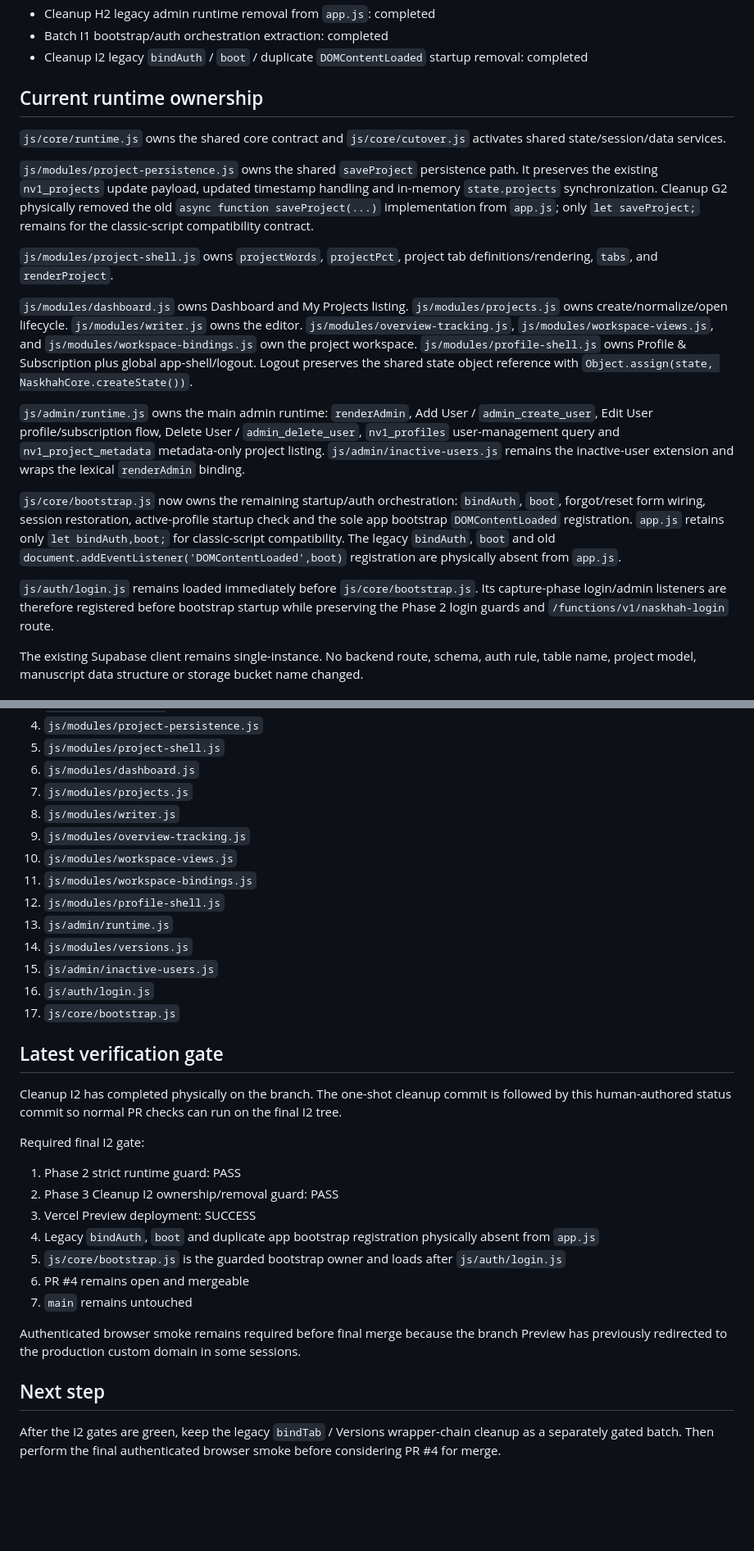
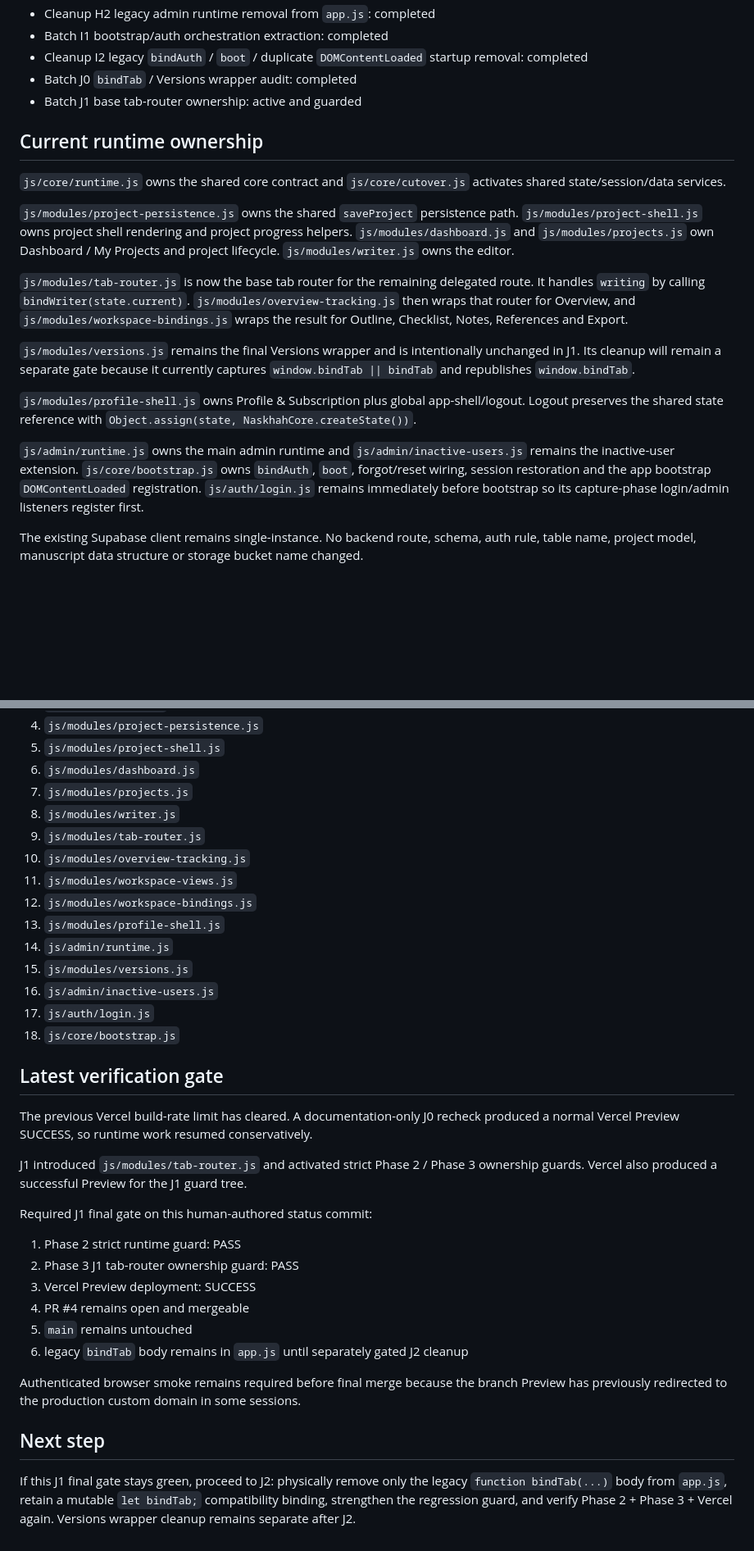
Before and after one commit to almunirah/myfoto_latihan, a Markdown page: naskhah-studio/docs/PHASE3_STATUS.md, 2 parts joined by grey strips. Shown at 82% size. Rendered like a GitHub page; blank space fills up the shorter version.

Commit message:
Phase 3 J1: record tab-router ownership and preview recovery

```diff
--- a/naskhah-studio/docs/PHASE3_STATUS.md
+++ b/naskhah-studio/docs/PHASE3_STATUS.md
@@ -25,22 +25,22 @@
 - Cleanup H2 legacy admin runtime removal from `app.js`: completed
 - Batch I1 bootstrap/auth orchestration extraction: completed
 - Cleanup I2 legacy `bindAuth` / `boot` / duplicate `DOMContentLoaded` startup removal: completed
+- Batch J0 `bindTab` / Versions wrapper audit: completed
+- Batch J1 base tab-router ownership: active and guarded
 
 ## Current runtime ownership
 
 `js/core/runtime.js` owns the shared core contract and `js/core/cutover.js` activates shared state/session/data services.
 
-`js/modules/project-persistence.js` owns the shared `saveProject` persistence path. It preserves the existing `nv1_projects` update payload, updated timestamp handling and in-memory `state.projects` synchronization. Cleanup G2 physically removed the old `async function saveProject(...)` implementation from `app.js`; only `let saveProject;` remains for the classic-script compatibility contract.
+`js/modules/project-persistence.js` owns the shared `saveProject` persistence path. `js/modules/project-shell.js` owns project shell rendering and project progress helpers. `js/modules/dashboard.js` and `js/modules/projects.js` own Dashboard / My Projects and project lifecycle. `js/modules/writer.js` owns the editor.
 
-`js/modules/project-shell.js` owns `projectWords`, `projectPct`, project tab definitions/rendering, `tabs`, and `renderProject`.
+`js/modules/tab-router.js` is now the base tab router for the remaining delegated route. It handles `writing` by calling `bindWriter(state.current)`. `js/modules/overview-tracking.js` then wraps that router for Overview, and `js/modules/workspace-bindings.js` wraps the result for Outline, Checklist, Notes, References and Export.
 
-`js/modules/dashboard.js` owns Dashboard and My Projects listing. `js/modules/projects.js` owns create/normalize/open lifecycle. `js/modules/writer.js` owns the editor. `js/modules/overview-tracking.js`, `js/modules/workspace-views.js`, and `js/modules/workspace-bindings.js` own the project workspace. `js/modules/profile-shell.js` owns Profile & Subscription plus global app-shell/logout. Logout preserves the shared state object reference with `Object.assign(state, NaskhahCore.createState())`.
+`js/modules/versions.js` remains the final Versions wrapper and is intentionally unchanged in J1. Its cleanup will remain a separate gate because it currently captures `window.bindTab || bindTab` and republishes `window.bindTab`.
 
-`js/admin/runtime.js` owns the main admin runtime: `renderAdmin`, Add User / `admin_create_user`, Edit User profile/subscription flow, Delete User / `admin_delete_user`, `nv1_profiles` user-management query and `nv1_project_metadata` metadata-only project listing. `js/admin/inactive-users.js` remains the inactive-user extension and wraps the lexical `renderAdmin` binding.
+`js/modules/profile-shell.js` owns Profile & Subscription plus global app-shell/logout. Logout preserves the shared state reference with `Object.assign(state, NaskhahCore.createState())`.
 
-`js/core/bootstrap.js` now owns the remaining startup/auth orchestration: `bindAuth`, `boot`, forgot/reset form wiring, session restoration, active-profile startup check and the sole app bootstrap `DOMContentLoaded` registration. `app.js` retains only `let bindAuth,boot;` for classic-script compatibility. The legacy `bindAuth`, `boot` and old `document.addEventListener('DOMContentLoaded',boot)` registration are physically absent from `app.js`.
-
-`js/auth/login.js` remains loaded immediately before `js/core/bootstrap.js`. Its capture-phase login/admin listeners are therefore registered before bootstrap startup while preserving the Phase 2 login guards and `/functions/v1/naskhah-login` route.
+`js/admin/runtime.js` owns the main admin runtime and `js/admin/inactive-users.js` remains the inactive-user extension. `js/core/bootstrap.js` owns `bindAuth`, `boot`, forgot/reset wiring, session restoration and the app bootstrap `DOMContentLoaded` registration. `js/auth/login.js` remains immediately before bootstrap so its capture-phase login/admin listeners register first.
 
 The existing Supabase client remains single-instance. No backend route, schema, auth rule, table name, project model, manuscript data structure or storage bucket name changed.
 
@@ -54,32 +54,34 @@ The existing Supabase client remains single-instance. No backend route, schema,
 6. `js/modules/dashboard.js`
 7. `js/modules/projects.js`
 8. `js/modules/writer.js`
-9. `js/modules/overview-tracking.js`
-10. `js/modules/workspace-views.js`
-11. `js/modules/workspace-bindings.js`
-12. `js/modules/profile-shell.js`
-13. `js/admin/runtime.js`
-14. `js/modules/versions.js`
-15. `js/admin/inactive-users.js`
-16. `js/auth/login.js`
-17. `js/core/bootstrap.js`
+9. `js/modules/tab-router.js`
+10. `js/modules/overview-tracking.js`
+11. `js/modules/workspace-views.js`
+12. `js/modules/workspace-bindings.js`
+13. `js/modules/profile-shell.js`
+14. `js/admin/runtime.js`
+15. `js/modules/versions.js`
+16. `js/admin/inactive-users.js`
+17. `js/auth/login.js`
+18. `js/core/bootstrap.js`
 
 ## Latest verification gate
 
-Cleanup I2 has completed physically on the branch. The one-shot cleanup commit is followed by this human-authored status commit so normal PR checks can run on the final I2 tree.
+The previous Vercel build-rate limit has cleared. A documentation-only J0 recheck produced a normal Vercel Preview SUCCESS, so runtime work resumed conservatively.
 
-Required final I2 gate:
+J1 introduced `js/modules/tab-router.js` and activated strict Phase 2 / Phase 3 ownership guards. Vercel also produced a successful Preview for the J1 guard tree.
+
+Required J1 final gate on this human-authored status commit:
 
 1. Phase 2 strict runtime guard: PASS
-2. Phase 3 Cleanup I2 ownership/removal guard: PASS
+2. Phase 3 J1 tab-router ownership guard: PASS
 3. Vercel Preview deployment: SUCCESS
-4. Legacy `bindAuth`, `boot` and duplicate app bootstrap registration physically absent from `app.js`
-5. `js/core/bootstrap.js` is the guarded bootstrap owner and loads after `js/auth/login.js`
-6. PR #4 remains open and mergeable
-7. `main` remains untouched
+4. PR #4 remains open and mergeable
+5. `main` remains untouched
+6. legacy `bindTab` body remains in `app.js` until separately gated J2 cleanup
 
 Authenticated browser smoke remains required before final merge because the branch Preview has previously redirected to the production custom domain in some sessions.
 
 ## Next step
 
-After the I2 gates are green, keep the legacy `bindTab` / Versions wrapper-chain cleanup as a separately gated batch. Then perform the final authenticated browser smoke before considering PR #4 for merge.
+If this J1 final gate stays green, proceed to J2: physically remove only the legacy `function bindTab(...)` body from `app.js`, retain a mutable `let bindTab;` compatibility binding, strengthen the regression guard, and verify Phase 2 + Phase 3 + Vercel again. Versions wrapper cleanup remains separate after J2.
```
